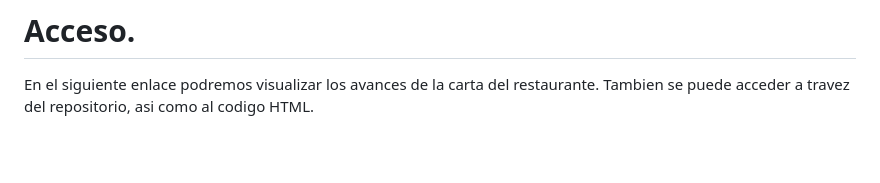
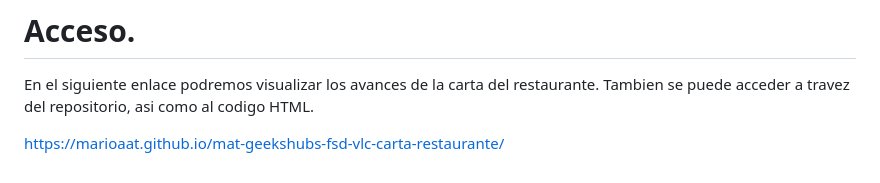
Before and after one commit to MarioAAT/mat-geekshubs-fsd-vlc-carta-restaurante, a Markdown page: README.md, the part around the change. Rendered like a GitHub page; blank space fills up the shorter version.

```diff
--- a/README.md
+++ b/README.md
@@ -47,3 +47,5 @@ En este proyecto realizamos un pagina Web de un restaurente con tres subpaginas,
 # Acceso.
 
  En el siguiente enlace podremos visualizar los avances de la carta del restaurante. Tambien se puede acceder a travez del repositorio, asi como al codigo HTML.
+
+ https://marioaat.github.io/mat-geekshubs-fsd-vlc-carta-restaurante/
```
